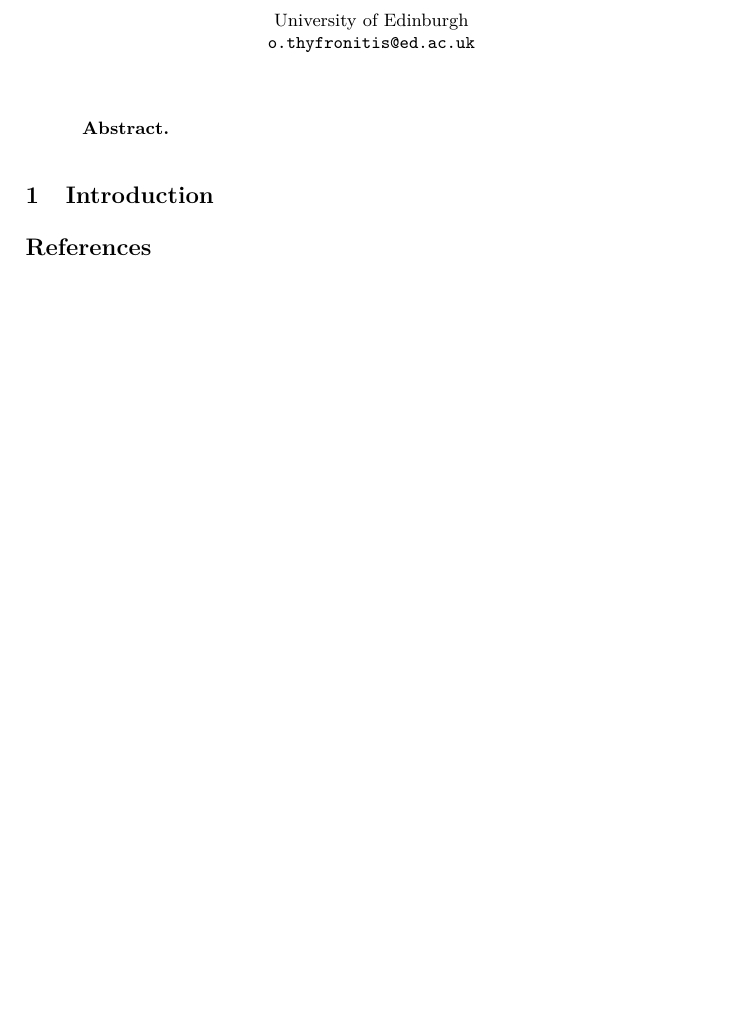
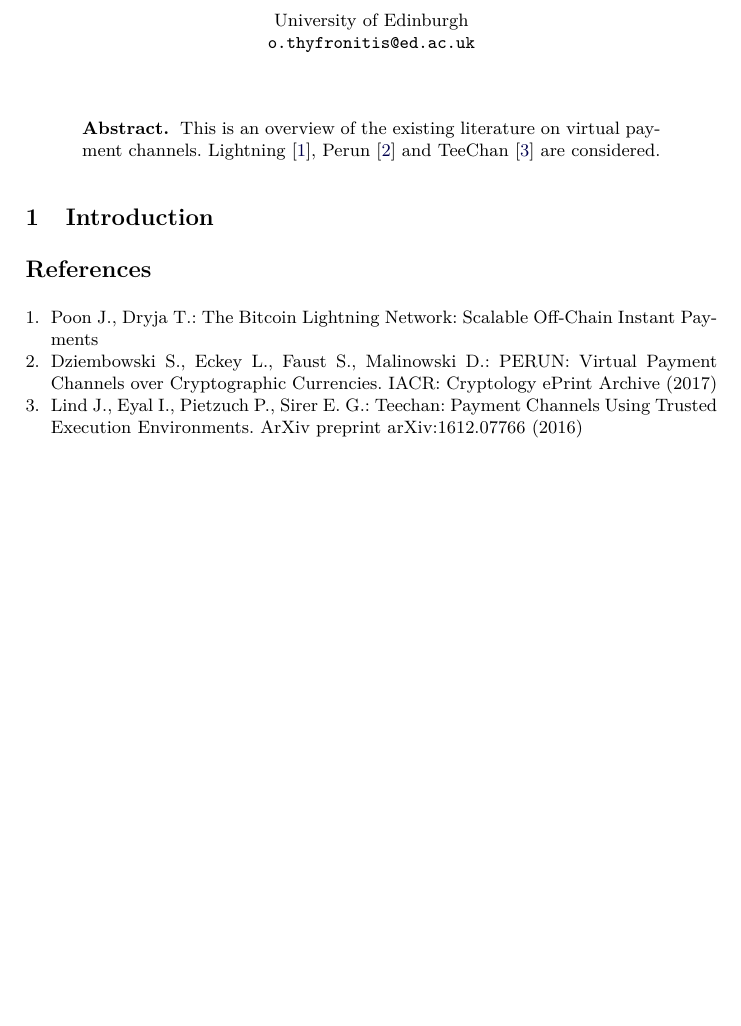
Before and after one commit to OrfeasLitos/PaymentChannels, a LaTeX paper (src/paymentChannels.tex, which reads src/abstract.tex): part of the page, cut so that both start at the same text, the shorter picture padded with empty space. Compiled offline with pdfLaTeX.

Commit message:
Write abstract and cite overviewed papers

```diff
--- a/src/abstract.tex
+++ b/src/abstract.tex
@@ -1,2 +1,4 @@
 \begin{abstract}
+  This is an overview of the existing literature on virtual payment channels.
+  Lightning~\cite{lightning}, Perun~\cite{perun} and TeeChan~\cite{teechan} are considered.
 \end{abstract}
```
Also changed, not shown: src/paymentChannels.tex (+1 -1 lines).
